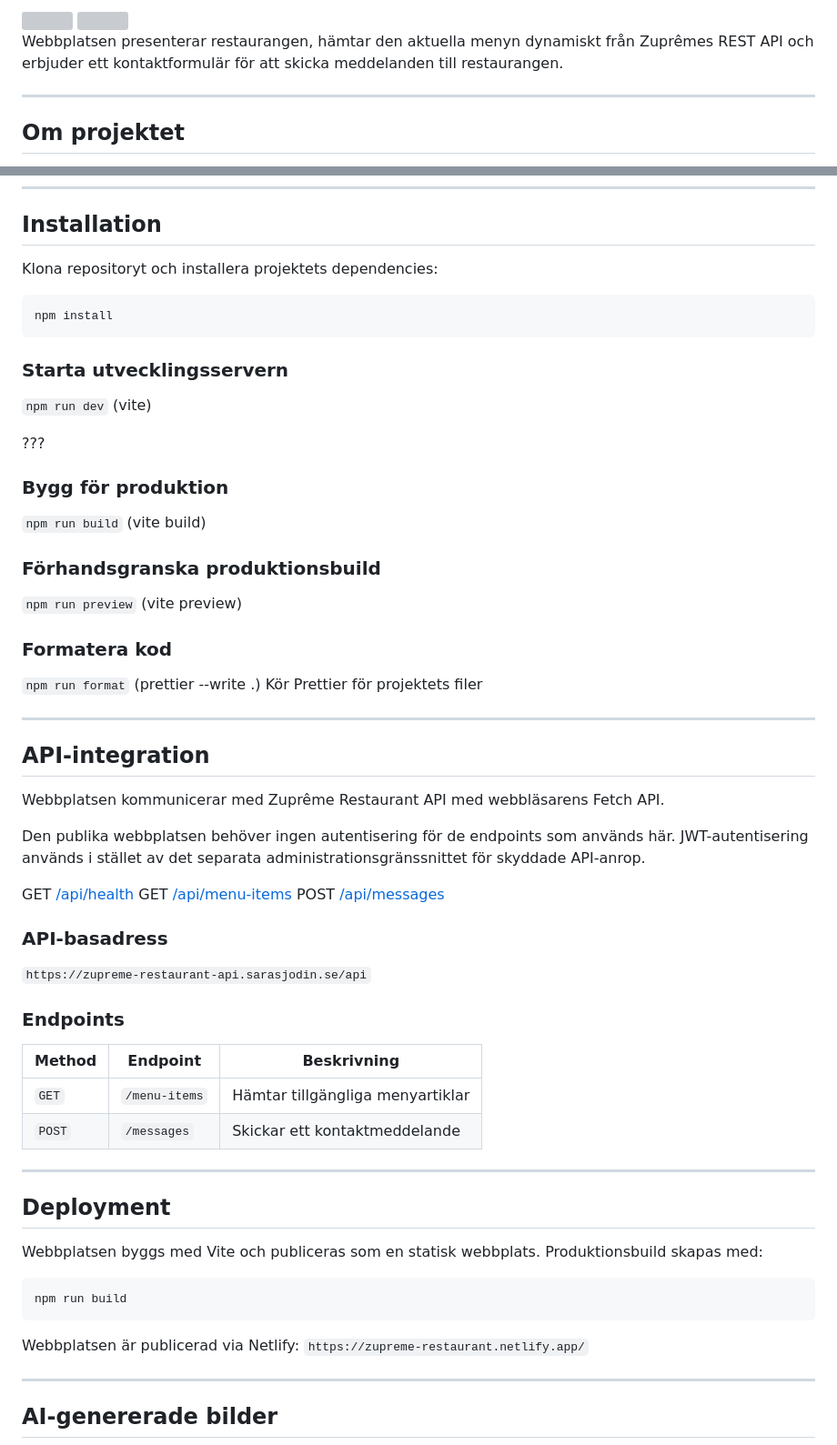
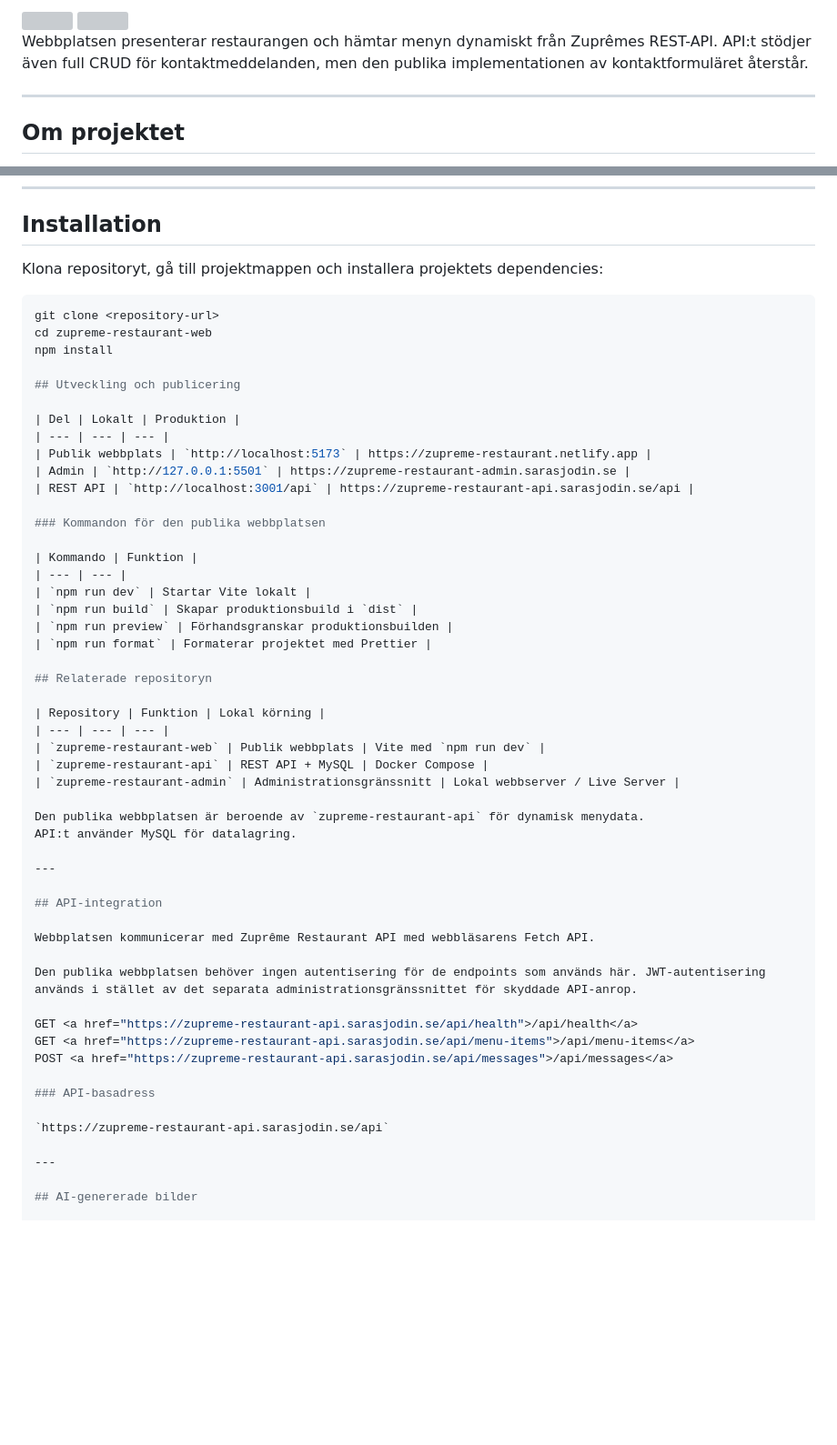
Before and after one commit to sarasjodin/zupreme-restaurant-web, a Markdown page: README.md, 2 parts joined by grey strips. Shown at 91% size. GitHub-like rendering; blank space fills up the shorter version; grey boxes are pictures that could not be loaded.

Commit message:
Enhance README with API details and installation steps
Updated README to include Netlify status badge, clarified API functionality, and improved installation instructions.

````diff
--- a/README.md
+++ b/README.md
@@ -5,7 +5,7 @@ Publik webbplats för <a href="https://zupreme-restaurant.netlify.app/">restaura
 <img width="72%" src="https://github.com/user-attachments/assets/3c156c51-7207-4d1c-ab74-de44cb9929fb" />
 <img width="24%" src="https://github.com/user-attachments/assets/9d8af83f-a7b2-4c92-a4c9-8ba6704d0189" />
 
-Webbplatsen presenterar restaurangen, hämtar den aktuella menyn dynamiskt från Zuprêmes REST API och erbjuder ett kontaktformulär för att skicka meddelanden till restaurangen.
+Webbplatsen presenterar restaurangen och hämtar menyn dynamiskt från Zuprêmes REST-API. API:t stödjer även full CRUD för kontaktmeddelanden, men den publika implementationen av kontaktformuläret återstår.
 
 ---
 
@@ -50,30 +51,40 @@ Projektet är utvecklat som en del av ett utbildningsprojekt inom webbutveckling
 
 ## Installation
 
-Klona repositoryt och installera projektets dependencies:
+Klona repositoryt, gå till projektmappen och installera projektets dependencies:
 
 ```bash
+git clone <repository-url>
+cd zupreme-restaurant-web
 npm install
-```
 
-### Starta utvecklingsservern
+## Utveckling och publicering
 
-`npm run dev` (vite)
+| Del | Lokalt | Produktion |
+| --- | --- | --- |
+| Publik webbplats | `http://localhost:5173` | https://zupreme-restaurant.netlify.app |
+| Admin | `http://127.0.0.1:5501` | https://zupreme-restaurant-admin.sarasjodin.se |
+| REST API | `http://localhost:3001/api` | https://zupreme-restaurant-api.sarasjodin.se/api |
 
-???
+### Kommandon för den publika webbplatsen
 
-### Bygg för produktion
+| Kommando | Funktion |
+| --- | --- |
+| `npm run dev` | Startar Vite lokalt |
+| `npm run build` | Skapar produktionsbuild i `dist` |
+| `npm run preview` | Förhandsgranskar produktionsbuilden |
+| `npm run format` | Formaterar projektet med Prettier |
 
-`npm run build` (vite build)
+## Relaterade repositoryn
 
-### Förhandsgranska produktionsbuild
+| Repository | Funktion | Lokal körning |
+| --- | --- | --- |
+| `zupreme-restaurant-web` | Publik webbplats | Vite med `npm run dev` |
+| `zupreme-restaurant-api` | REST API + MySQL | Docker Compose |
+| `zupreme-restaurant-admin` | Administrationsgränssnitt | Lokal webbserver / Live Server |
 
-`npm run preview` (vite preview)
-
-### Formatera kod
-
-`npm run format` (prettier --write .)
-Kör Prettier för projektets filer
+Den publika webbplatsen är beroende av `zupreme-restaurant-api` för dynamisk menydata.
+API:t använder MySQL för datalagring.
 
 ---
 
@@ -90,27 +101,6 @@ POST <a href="https://zupreme-restaurant-api.sarasjodin.se/api/messages">/api/me
 ### API-basadress
 
 `https://zupreme-restaurant-api.sarasjodin.se/api`
-
-### Endpoints
-
-| Method | Endpoint      | Beskrivning                      |
-| ------ | ------------- | -------------------------------- |
-| `GET`  | `/menu-items` | Hämtar tillgängliga menyartiklar |
-| `POST` | `/messages`   | Skickar ett kontaktmeddelande    |
-
----
-
-## Deployment
-
-Webbplatsen byggs med Vite och publiceras som en statisk webbplats.
-Produktionsbuild skapas med:
-
-```bash
-npm run build
-```
-
-Webbplatsen är publicerad via Netlify:
-`https://zupreme-restaurant.netlify.app/`
 
 ---
 
````
Also changed, not shown: other parts of README.md (+3 -2 lines).
